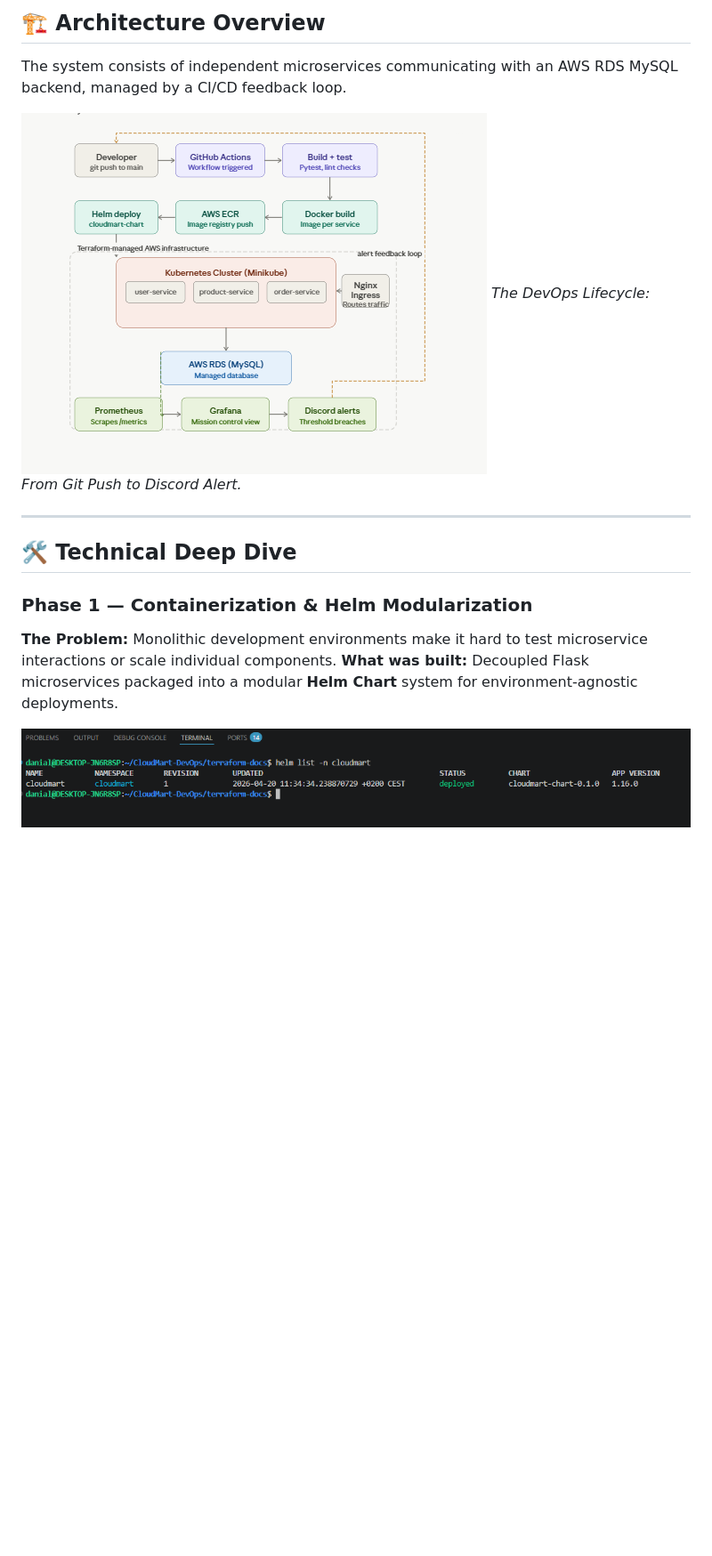
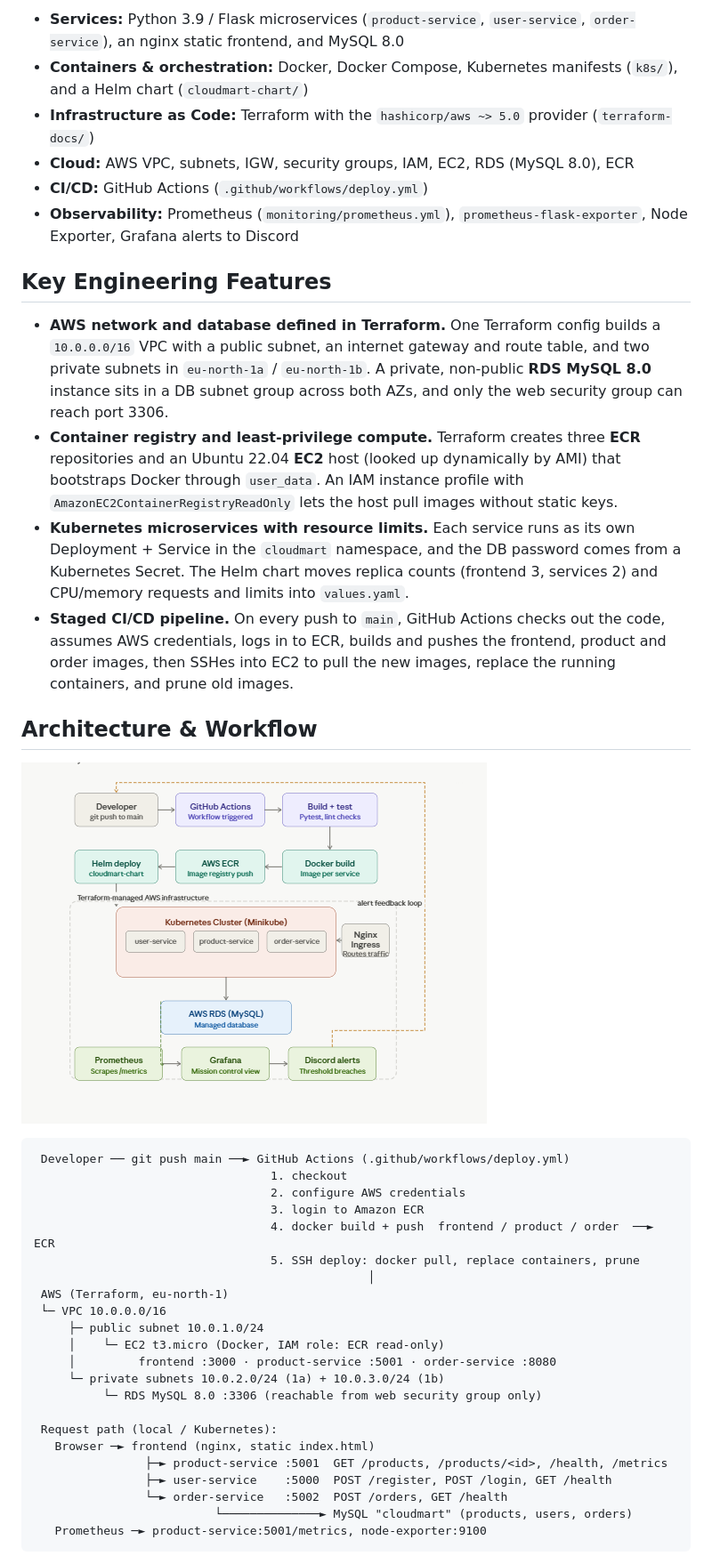
Before and after one commit to Danial-Umer710/CloudMart-DevOps, a Markdown page: README.md, the part around one of its changes. Shown at 89% size. Drawn GitHub-style; blank space fills up the shorter version.

````diff
--- a/README.md
+++ b/README.md
@@ -8,18 +15,44 @@
 
-## 🏗️ Architecture Overview
+- **Services:** Python 3.9 / Flask microservices (`product-service`, `user-service`, `order-service`), an nginx static frontend, and MySQL 8.0
+- **Containers & orchestration:** Docker, Docker Compose, Kubernetes manifests (`k8s/`), and a Helm chart (`cloudmart-chart/`)
+- **Infrastructure as Code:** Terraform with the `hashicorp/aws ~> 5.0` provider (`terraform-docs/`)
+- **Cloud:** AWS VPC, subnets, IGW, security groups, IAM, EC2, RDS (MySQL 8.0), ECR
+- **CI/CD:** GitHub Actions (`.github/workflows/deploy.yml`)
+- **Observability:** Prometheus (`monitoring/prometheus.yml`), `prometheus-flask-exporter`, Node Exporter, Grafana alerts to Discord
 
-The system consists of independent microservices communicating with an AWS RDS MySQL backend, managed by a CI/CD feedback loop.
+## Key Engineering Features
 
-![CloudMart Architecture Cycle](docs/screenshots/CICD_Cycle.png)
-*The DevOps Lifecycle: From Git Push to Discord Alert.*
+- **AWS network and database defined in Terraform.** One Terraform config builds a `10.0.0.0/16` VPC with a public subnet, an internet gateway and route table, and two private subnets in `eu-north-1a` / `eu-north-1b`. A private, non-public **RDS MySQL 8.0** instance sits in a DB subnet group across both AZs, and only the web security group can reach port 3306.
+- **Container registry and least-privilege compute.** Terraform creates three **ECR** repositories and an Ubuntu 22.04 **EC2** host (looked up dynamically by AMI) that bootstraps Docker through `user_data`. An IAM instance profile with `AmazonEC2ContainerRegistryReadOnly` lets the host pull images without static keys.
+- **Kubernetes microservices with resource limits.** Each service runs as its own Deployment + Service in the `cloudmart` namespace, and the DB password comes from a Kubernetes Secret. The Helm chart moves replica counts (frontend 3, services 2) and CPU/memory requests and limits into `values.yaml`.
+- **Staged CI/CD pipeline.** On every push to `main`, GitHub Actions checks out the code, assumes AWS credentials, logs in to ECR, builds and pushes the frontend, product and order images, then SSHes into EC2 to pull the new images, replace the running containers, and prune old images.
 
----
+## Architecture & Workflow
 
-## 🛠️ Technical Deep Dive
+![CloudMart DevOps cycle](docs/screenshots/CICD_Cycle.png)
 
-### Phase 1 — Containerization & Helm Modularization
-**The Problem:** Monolithic development environments make it hard to test microservice interactions or scale individual components.
-**What was built:** Decoupled Flask microservices packaged into a modular **Helm Chart** system for environment-agnostic deployments.
+```
+ Developer ── git push main ──► GitHub Actions (.github/workflows/deploy.yml)
+                                  1. checkout
+                                  2. configure AWS credentials
+                                  3. login to Amazon ECR
+                                  4. docker build + push  frontend / product / order  ──► ECR
+                                  5. SSH deploy: docker pull, replace containers, prune
+                                                │
+ AWS (Terraform, eu-north-1)
+ └─ VPC 10.0.0.0/16
+     ├─ public subnet 10.0.1.0/24
+     │    └─ EC2 t3.micro (Docker, IAM role: ECR read-only)
+     │         frontend :3000 · product-service :5001 · order-service :8080
+     └─ private subnets 10.0.2.0/24 (1a) + 10.0.3.0/24 (1b)
+          └─ RDS MySQL 8.0 :3306 (reachable from web security group only)
 
-![Helm Deployment List](docs/screenshots/Helm_List.png)
+ Request path (local / Kubernetes):
+   Browser ─► frontend (nginx, static index.html)
+                ├─► product-service :5001  GET /products, /products/<id>, /health, /metrics
+                ├─► user-service    :5000  POST /register, POST /login, GET /health
+                └─► order-service   :5002  POST /orders, GET /health
+                          └──────────────► MySQL "cloudmart" (products, users, orders)
+   Prometheus ─► product-service:5001/metrics, node-exporter:9100
+```
 
````
Also changed, not shown: other parts of README.md (+119 -43 lines).
